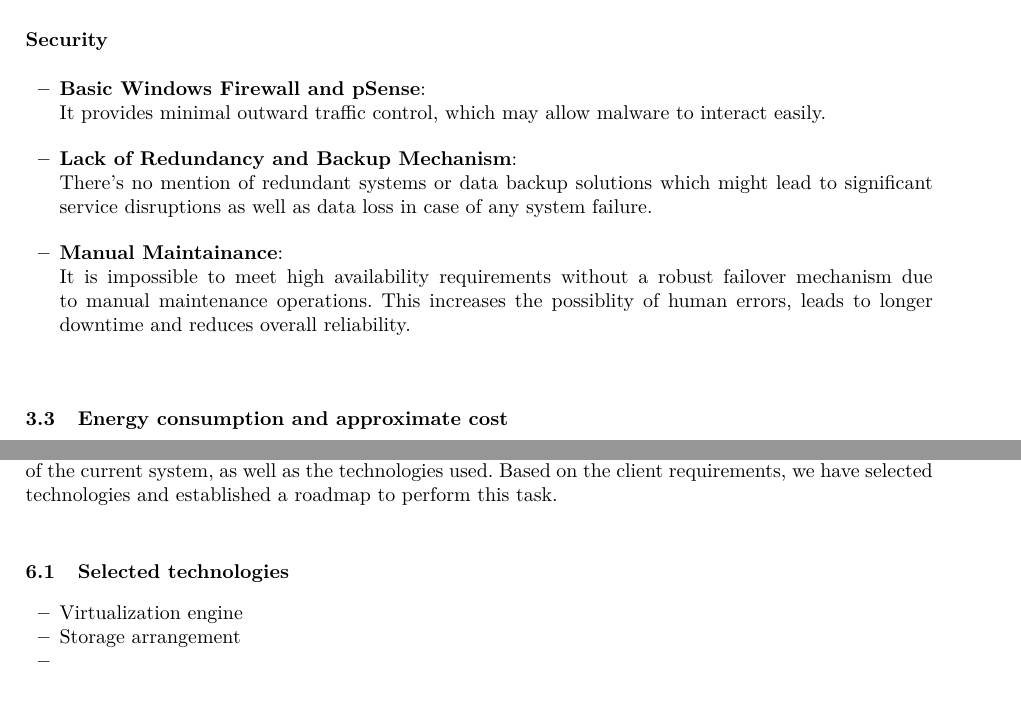
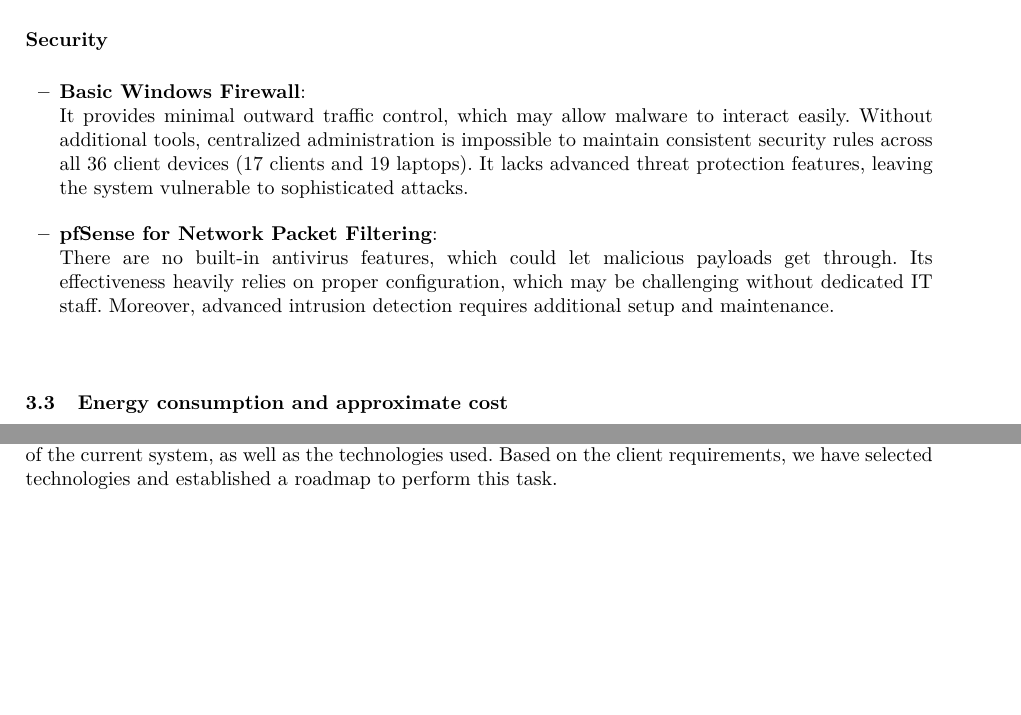
Before and after one commit to Helly2010/Cloud-Computing-Project, a LaTeX paper (final_report/milestone_1.tex): two parts of pages 3 and 4 of 9 before the commit and two parts of pages 3 and 4 of 8 after it, joined at a grey line, cut so that both start at the same text, the shorter picture padded with empty space. Compiled offline with pdfLaTeX.

Commit message:
security as-in added

```diff
--- a/final_report/milestone_1.tex
+++ b/final_report/milestone_1.tex
@@ -205,18 +205,18 @@ essential characteristics} such as On-demand self-service, Broad network access,
 
 \subsubsection*{Security}
 \begin{itemize}
-  \item \textbf{Basic Windows Firewall and pSense}:
+  \item \textbf{Basic Windows Firewall}:
         \\
         It provides minimal outward traffic control, which may allow malware to interact easily.
+        Without additional tools, centralized administration is impossible to maintain consistent security rules across all 36 client devices (17 clients and 19 laptops).
+        It lacks advanced threat protection features, leaving the system vulnerable to sophisticated attacks.
         \\
-  \item \textbf{Lack of Redundancy and Backup Mechanism}:
+  \item \textbf{pfSense for Network Packet Filtering}:
         \\
-        There's no mention of redundant systems or data backup solutions which might lead to significant service disruptions as well as data loss in case of any system failure.
+        There are no built-in antivirus features, which could let malicious payloads get through. Its effectiveness heavily relies on proper configuration, which may be challenging without dedicated IT staff.
+        Moreover, advanced intrusion detection requires additional setup and maintenance.
         \\
-  \item \textbf{Manual Maintainance}:
-        \\It is impossible to meet high availability requirements without a robust failover mechanism due to manual maintenance operations.
-        This increases the possiblity of human errors, leads to longer downtime and reduces overall reliability.
-        \\
+
 \end{itemize}
 \subsection{Energy consumption and approximate cost}
 
@@ -290,16 +290,6 @@ According to Eurostat published data of electricity prices for non-household con
 
 To perform a successful migration to a private cloud context we have analyzed the baseline performance of the current system, as well as the technologies used. Based on the client requirements, we have selected technologies and established a roadmap to perform this task.
 
-\subsection{Selected technologies}
-
-\begin{itemize}
-  \item Virtualization engine
-  \item Storage arrangement
-  \item
-\end{itemize}
-
-\newpage
-
 \subsection{Architecture}
 
 \begin{figure}[htbp]
```
Also changed, not shown: final_report/milestone_1.pdf, final_report/milestone_1.tex (10 more changed lines).
